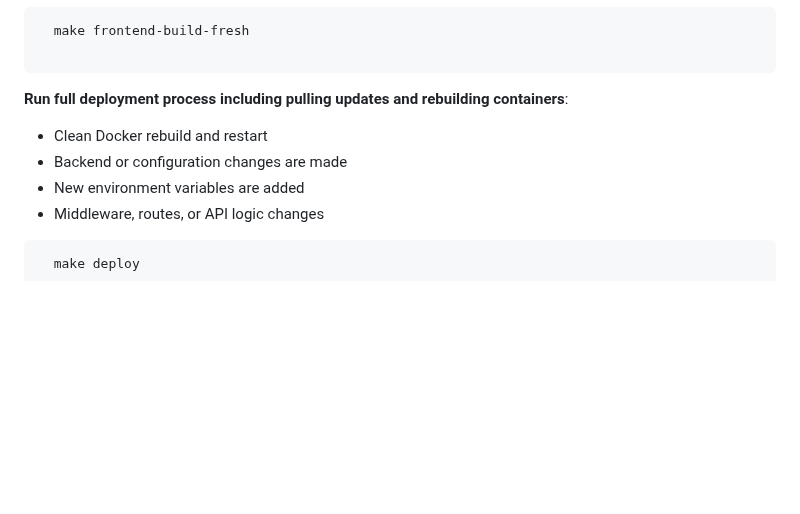
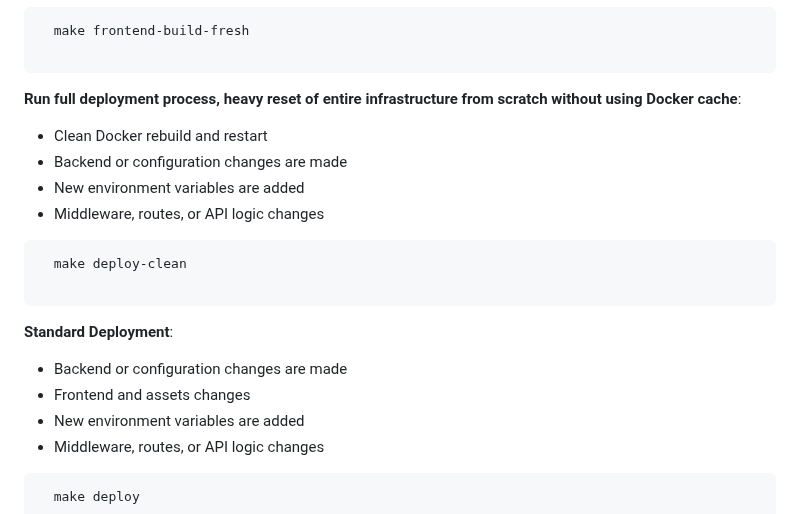
Before and after one commit to zjsan/sdg-app, a Markdown page: README.md, the part around the change. GitHub-like rendering; blank space fills up the shorter version.

Commit message:
updated deployment command documentation for standard and clean deployment

````diff
--- a/README.md
+++ b/README.md
@@ -168,10 +168,22 @@ Before using the automation scripts, you must ensure that the `make` utility is
 
 ```
 
-**Run full deployment process including pulling updates and rebuilding containers**:
+**Run full deployment process, heavy reset of entire infrastructure from scratch without using Docker cache**:
 
 - Clean Docker rebuild and restart
 - Backend or configuration changes are made
+- New environment variables are added
+- Middleware, routes, or API logic changes
+
+```
+  make deploy-clean
+
+```
+
+**Standard Deployment**:
+
+- Backend or configuration changes are made
+- Frontend and assets changes
 - New environment variables are added
 - Middleware, routes, or API logic changes
 
````
